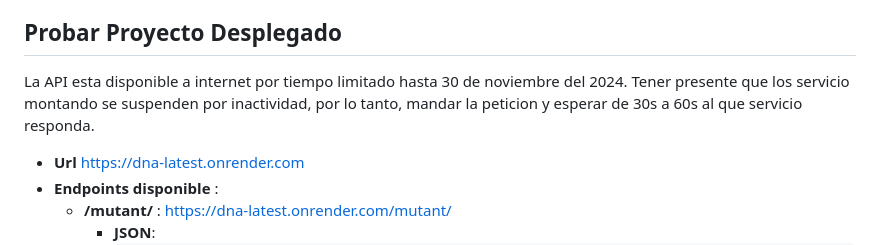
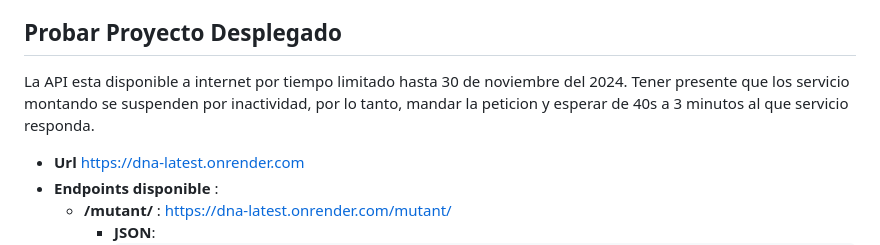
Before and after one commit to EmanuelCasta/Meli-Test-GenAI-FFB-Team, a Markdown page: README.md, the part around the change. Rendered like a GitHub page.

```diff
--- a/README.md
+++ b/README.md
@@ -21,7 +21,7 @@ La API consta de dos controladores principales:
 ## Probar Proyecto Desplegado
 
 La API esta disponible a internet por tiempo limitado hasta 30 de noviembre del 2024.
-Tener presente que los servicio montando se suspenden por inactividad, por lo tanto, mandar la peticion y esperar de 30s a 60s al que servicio responda.
+Tener presente que los servicio montando se suspenden por inactividad, por lo tanto, mandar la peticion y esperar de 40s a 3 minutos al que servicio responda.
 - **Url** https://dna-latest.onrender.com
 - **Endpoints disponible** :
   - **/mutant/** : https://dna-latest.onrender.com/mutant/
```
